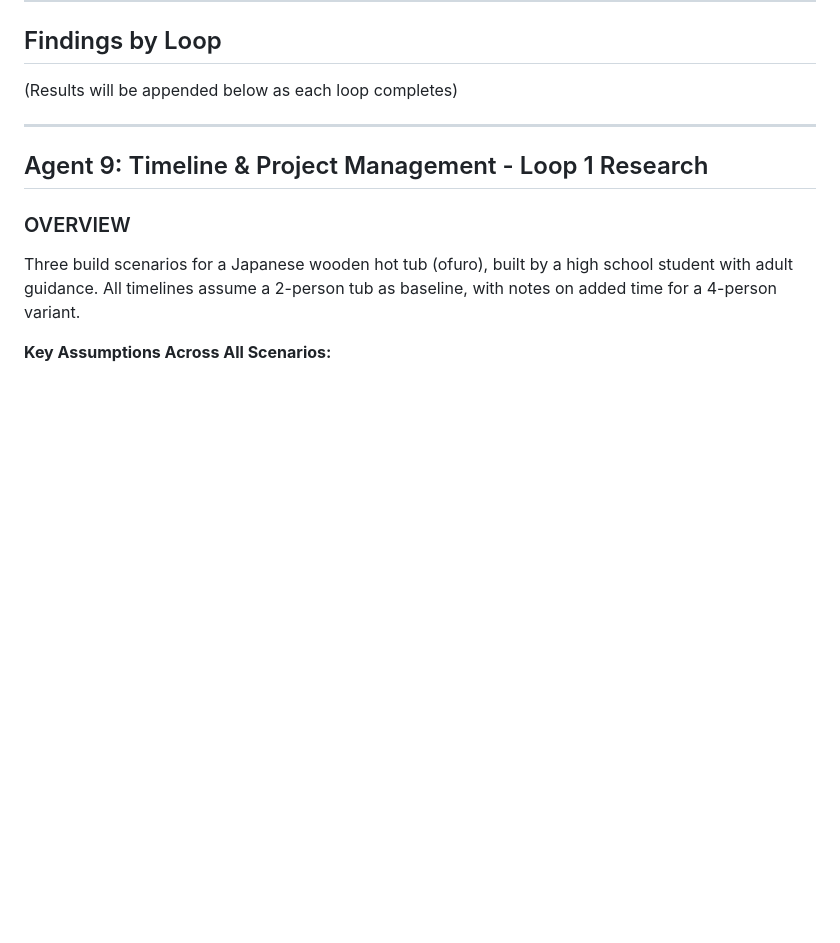
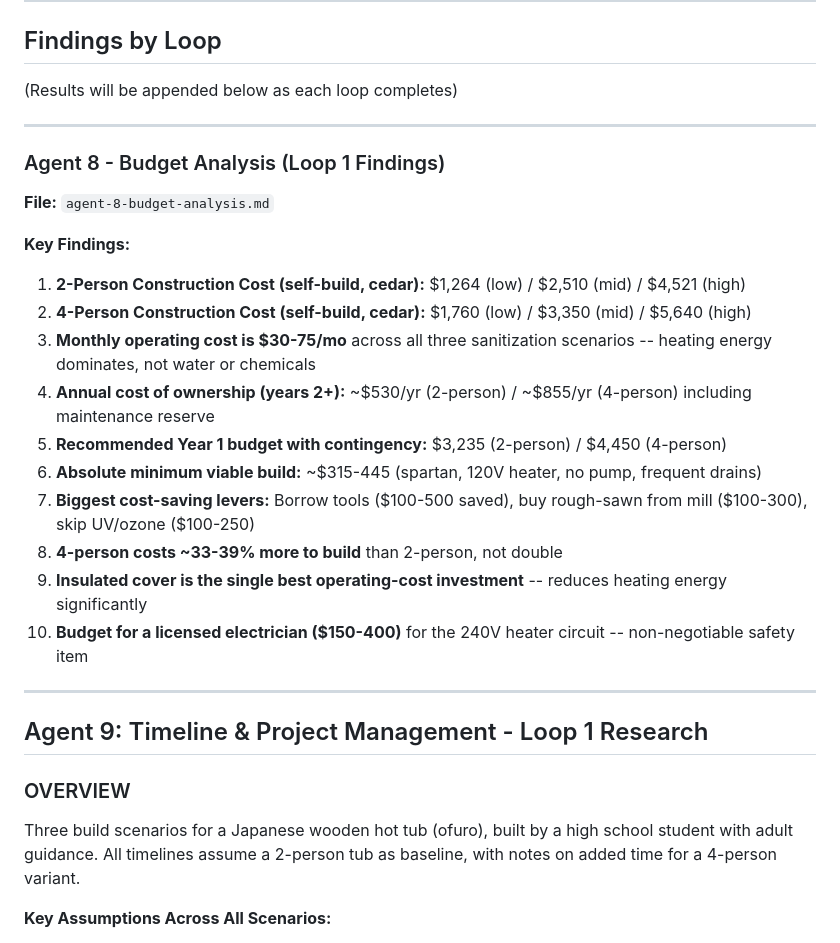
Before and after one commit to maxwellcoffee/cloudtest1, a Markdown page: japanese-hot-tub-research.md, the part around the change. Rendered like a GitHub page; blank space fills up the shorter version.

```diff
--- a/japanese-hot-tub-research.md
+++ b/japanese-hot-tub-research.md
@@ -45,6 +45,25 @@
 ## Findings by Loop
 
 (Results will be appended below as each loop completes)
+
+---
+
+### Agent 8 - Budget Analysis (Loop 1 Findings)
+
+**File:** `agent-8-budget-analysis.md`
+
+**Key Findings:**
+
+1. **2-Person Construction Cost (self-build, cedar):** $1,264 (low) / $2,510 (mid) / $4,521 (high)
+2. **4-Person Construction Cost (self-build, cedar):** $1,760 (low) / $3,350 (mid) / $5,640 (high)
+3. **Monthly operating cost is $30-75/mo** across all three sanitization scenarios -- heating energy dominates, not water or chemicals
+4. **Annual cost of ownership (years 2+):** ~$530/yr (2-person) / ~$855/yr (4-person) including maintenance reserve
+5. **Recommended Year 1 budget with contingency:** $3,235 (2-person) / $4,450 (4-person)
+6. **Absolute minimum viable build:** ~$315-445 (spartan, 120V heater, no pump, frequent drains)
+7. **Biggest cost-saving levers:** Borrow tools ($100-500 saved), buy rough-sawn from mill ($100-300), skip UV/ozone ($100-250)
+8. **4-person costs ~33-39% more to build** than 2-person, not double
+9. **Insulated cover is the single best operating-cost investment** -- reduces heating energy significantly
+10. **Budget for a licensed electrician ($150-400)** for the 240V heater circuit -- non-negotiable safety item
 
 ---
 
```
Also changed, not shown: agent-8-budget-analysis.md (added, +458 -0 lines).
